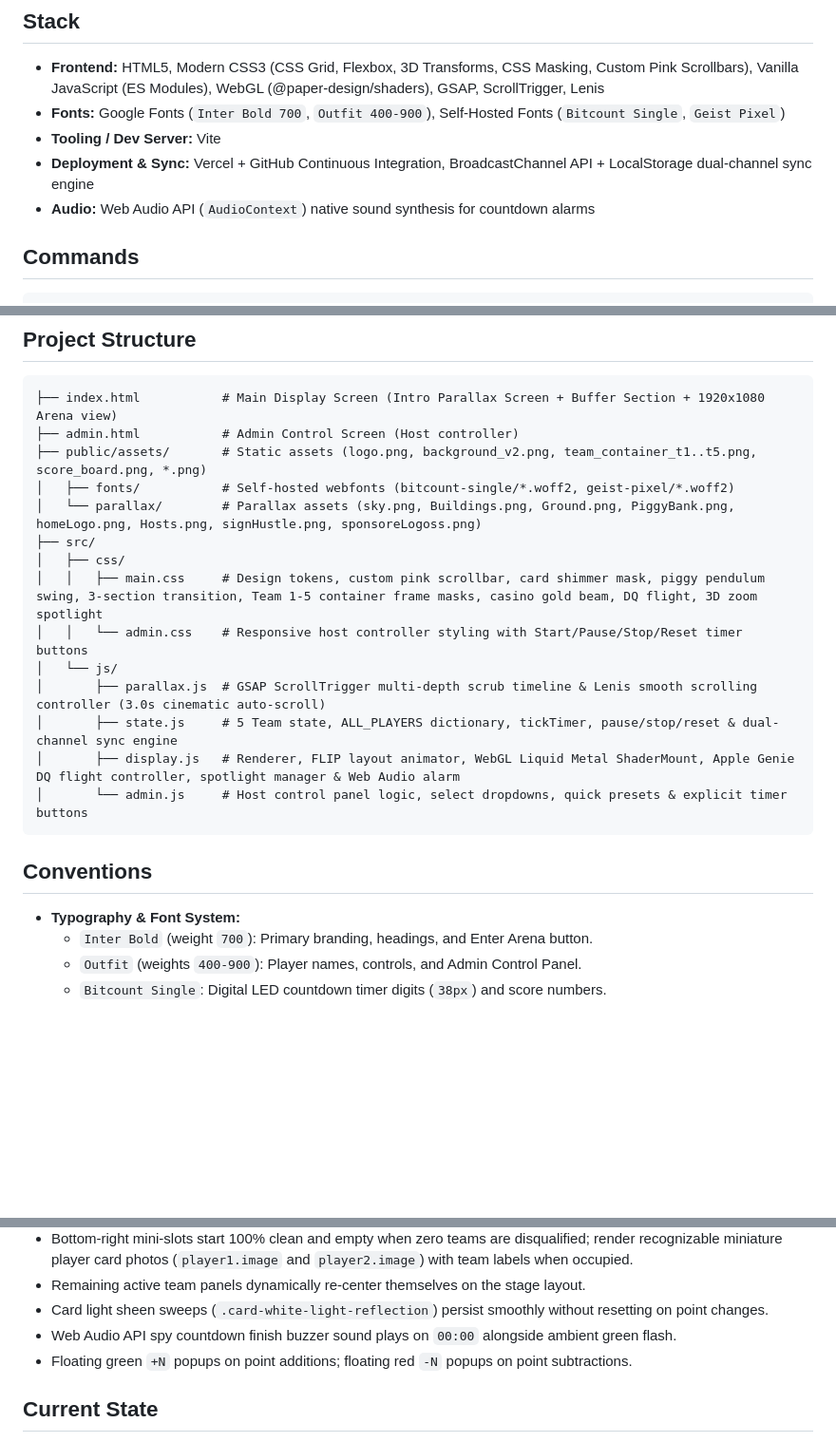
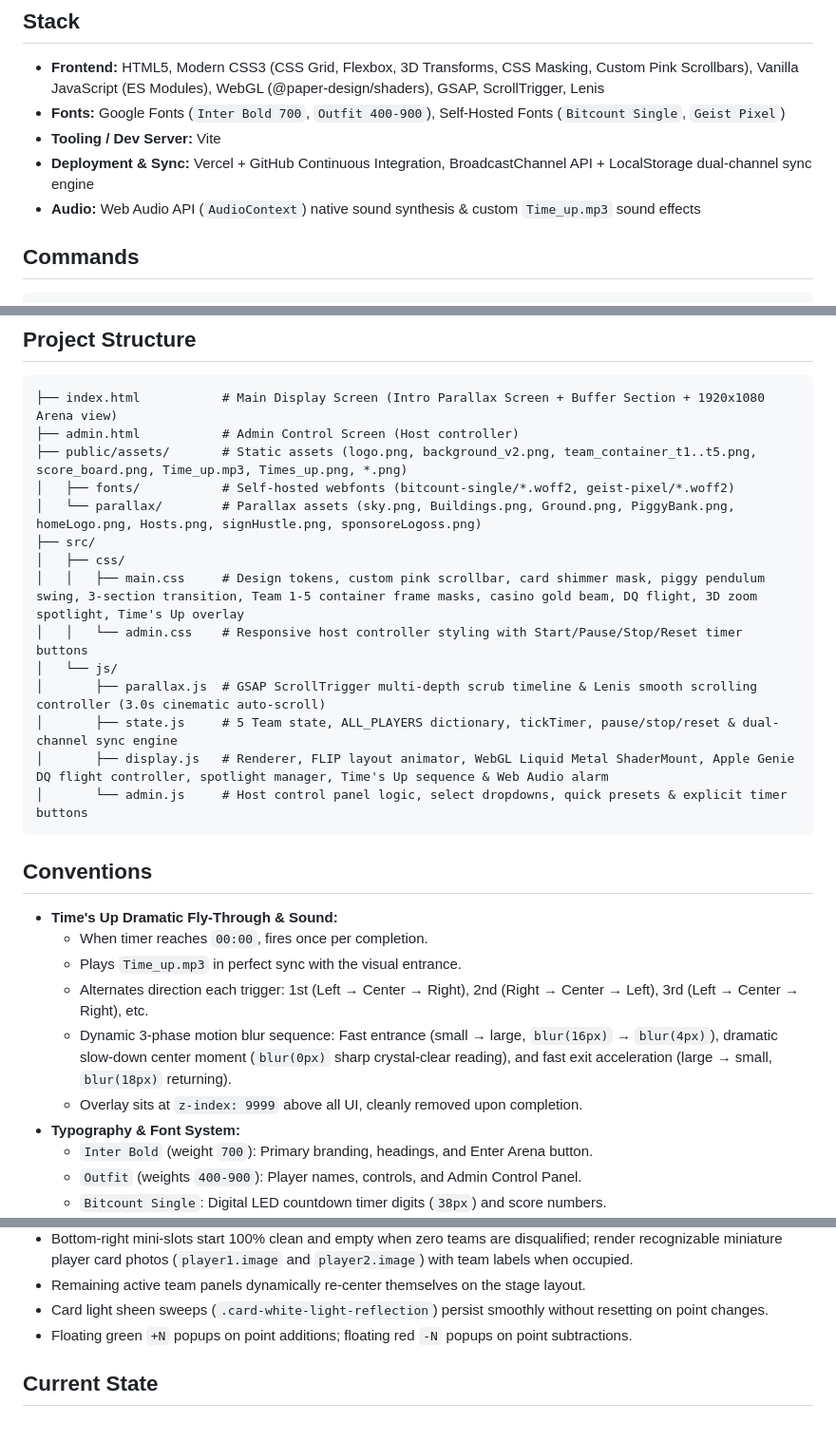
Before and after one commit to JimiR3d/the-hustle, a Markdown page: GEMINI.md, 3 parts joined by grey strips. Shown at 95% size. Drawn GitHub-style; blank space fills up the shorter version.

Commit message:
Update project docs with Time Up sound and animation details

````diff
--- a/GEMINI.md
+++ b/GEMINI.md
@@ -13,7 +13,7 @@ A single-page digital game show board application designed for arena displays (1
 - **Fonts:** Google Fonts (`Inter Bold 700`, `Outfit 400-900`), Self-Hosted Fonts (`Bitcount Single`, `Geist Pixel`)
 - **Tooling / Dev Server:** Vite
 - **Deployment & Sync:** Vercel + GitHub Continuous Integration, BroadcastChannel API + LocalStorage dual-channel sync engine
-- **Audio:** Web Audio API (`AudioContext`) native sound synthesis for countdown alarms
+- **Audio:** Web Audio API (`AudioContext`) native sound synthesis & custom `Time_up.mp3` sound effects
 
 ## Commands
 ```bash
@@ -33,21 +33,27 @@ git checkout v2-redesign      # Switch back to v2 redesign development
 ```
 ├── index.html           # Main Display Screen (Intro Parallax Screen + Buffer Section + 1920x1080 Arena view)
 ├── admin.html           # Admin Control Screen (Host controller)
-├── public/assets/       # Static assets (logo.png, background_v2.png, team_container_t1..t5.png, score_board.png, *.png)
+├── public/assets/       # Static assets (logo.png, background_v2.png, team_container_t1..t5.png, score_board.png, Time_up.mp3, Times_up.png, *.png)
 │   ├── fonts/           # Self-hosted webfonts (bitcount-single/*.woff2, geist-pixel/*.woff2)
 │   └── parallax/        # Parallax assets (sky.png, Buildings.png, Ground.png, PiggyBank.png, homeLogo.png, Hosts.png, signHustle.png, sponsoreLogoss.png)
 ├── src/
 │   ├── css/
-│   │   ├── main.css     # Design tokens, custom pink scrollbar, card shimmer mask, piggy pendulum swing, 3-section transition, Team 1-5 container frame masks, casino gold beam, DQ flight, 3D zoom spotlight
+│   │   ├── main.css     # Design tokens, custom pink scrollbar, card shimmer mask, piggy pendulum swing, 3-section transition, Team 1-5 container frame masks, casino gold beam, DQ flight, 3D zoom spotlight, Time's Up overlay
 │   │   └── admin.css    # Responsive host controller styling with Start/Pause/Stop/Reset timer buttons
 │   └── js/
 │       ├── parallax.js  # GSAP ScrollTrigger multi-depth scrub timeline & Lenis smooth scrolling controller (3.0s cinematic auto-scroll)
 │       ├── state.js     # 5 Team state, ALL_PLAYERS dictionary, tickTimer, pause/stop/reset & dual-channel sync engine
-│       ├── display.js   # Renderer, FLIP layout animator, WebGL Liquid Metal ShaderMount, Apple Genie DQ flight controller, spotlight manager & Web Audio alarm
+│       ├── display.js   # Renderer, FLIP layout animator, WebGL Liquid Metal ShaderMount, Apple Genie DQ flight controller, spotlight manager, Time's Up sequence & Web Audio alarm
 │       └── admin.js     # Host control panel logic, select dropdowns, quick presets & explicit timer buttons
 ```
 
 ## Conventions
+- **Time's Up Dramatic Fly-Through & Sound:**
+  - When timer reaches `00:00`, fires once per completion.
+  - Plays `Time_up.mp3` in perfect sync with the visual entrance.
+  - Alternates direction each trigger: 1st (Left &rarr; Center &rarr; Right), 2nd (Right &rarr; Center &rarr; Left), 3rd (Left &rarr; Center &rarr; Right), etc.
+  - Dynamic 3-phase motion blur sequence: Fast entrance (small &rarr; large, `blur(16px)` &rarr; `blur(4px)`), dramatic slow-down center moment (`blur(0px)` sharp crystal-clear reading), and fast exit acceleration (large &rarr; small, `blur(18px)` returning).
+  - Overlay sits at `z-index: 9999` above all UI, cleanly removed upon completion.
 - **Typography & Font System:**
   - `Inter Bold` (weight `700`): Primary branding, headings, and Enter Arena button.
   - `Outfit` (weights `400-900`): Player names, controls, and Admin Control Panel.
@@ -101,7 +107,6 @@ git checkout v2-redesign      # Switch back to v2 redesign development
 - Bottom-right mini-slots start 100% clean and empty when zero teams are disqualified; render recognizable miniature player card photos (`player1.image` and `player2.image`) with team labels when occupied.
 - Remaining active team panels dynamically re-center themselves on the stage layout.
 - Card light sheen sweeps (`.card-white-light-reflection`) persist smoothly without resetting on point changes.
-- Web Audio API spy countdown finish buzzer sound plays on `00:00` alongside ambient green flash.
 - Floating green `+N` popups on point additions; floating red `-N` popups on point subtractions.
 
 ## Current State
````
Also changed, not shown: other parts of GEMINI.md (+1 -1 lines), project_history.md (+6 -5 lines).
